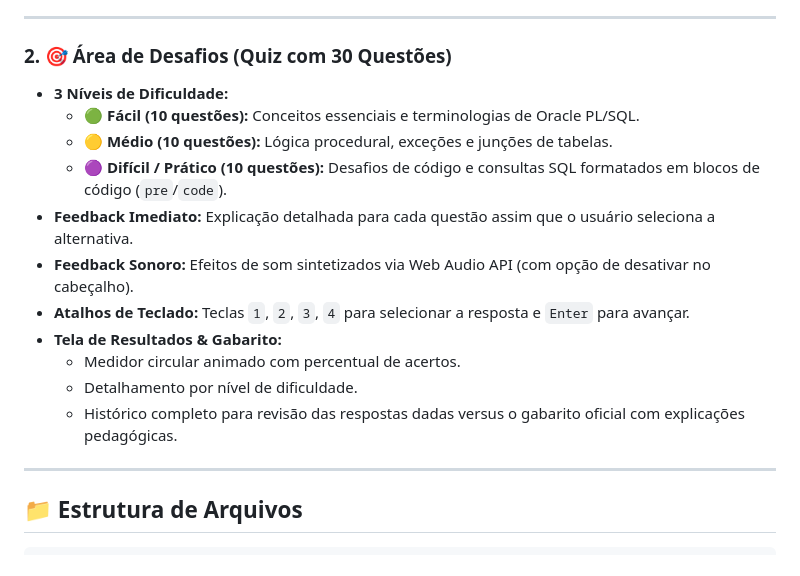
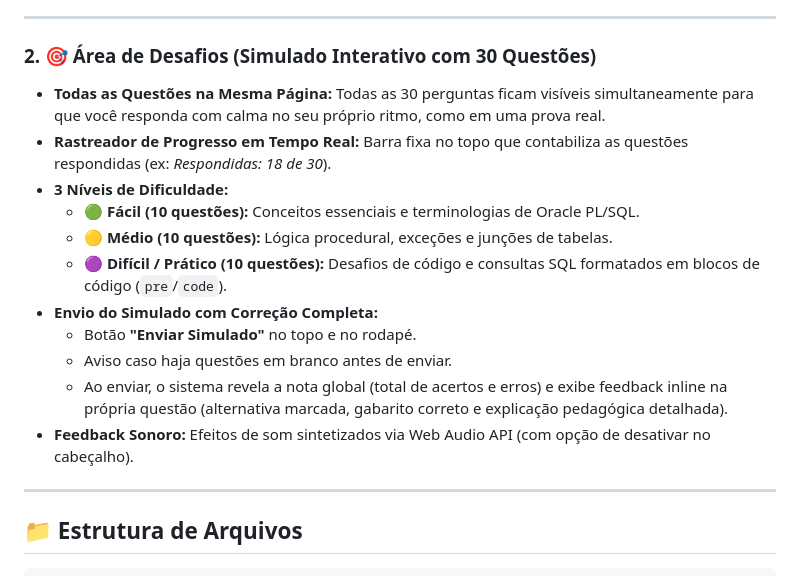
Before and after one commit to wallace-2105/Banco-de-Dados-Avancado, a Markdown page: README.md, the part around the change. Drawn GitHub-style.

Commit message:
docs: atualizar documentacao com o novo formato de simulado e correcao completa

```diff
--- a/README.md
+++ b/README.md
@@ -17,18 +17,18 @@ Aplicação web interativa moderna para estudo e fixação de conceitos avançad
 
 ---
 
-### 2. 🎯 Área de Desafios (Quiz com 30 Questões)
+### 2. 🎯 Área de Desafios (Simulado Interativo com 30 Questões)
+- **Todas as Questões na Mesma Página:** Todas as 30 perguntas ficam visíveis simultaneamente para que você responda com calma no seu próprio ritmo, como em uma prova real.
+- **Rastreador de Progresso em Tempo Real:** Barra fixa no topo que contabiliza as questões respondidas (ex: *Respondidas: 18 de 30*).
 - **3 Níveis de Dificuldade:**
   - 🟢 **Fácil (10 questões):** Conceitos essenciais e terminologias de Oracle PL/SQL.
   - 🟡 **Médio (10 questões):** Lógica procedural, exceções e junções de tabelas.
   - 🟣 **Difícil / Prático (10 questões):** Desafios de código e consultas SQL formatados em blocos de código (`pre`/`code`).
-- **Feedback Imediato:** Explicação detalhada para cada questão assim que o usuário seleciona a alternativa.
+- **Envio do Simulado com Correção Completa:**
+  - Botão **"Enviar Simulado"** no topo e no rodapé.
+  - Aviso caso haja questões em branco antes de enviar.
+  - Ao enviar, o sistema revela a nota global (total de acertos e erros) e exibe feedback inline na própria questão (alternativa marcada, gabarito correto e explicação pedagógica detalhada).
 - **Feedback Sonoro:** Efeitos de som sintetizados via Web Audio API (com opção de desativar no cabeçalho).
-- **Atalhos de Teclado:** Teclas `1`, `2`, `3`, `4` para selecionar a resposta e `Enter` para avançar.
-- **Tela de Resultados & Gabarito:**
-  - Medidor circular animado com percentual de acertos.
-  - Detalhamento por nível de dificuldade.
-  - Histórico completo para revisão das respostas dadas versus o gabarito oficial com explicações pedagógicas.
 
 ---
 
```
